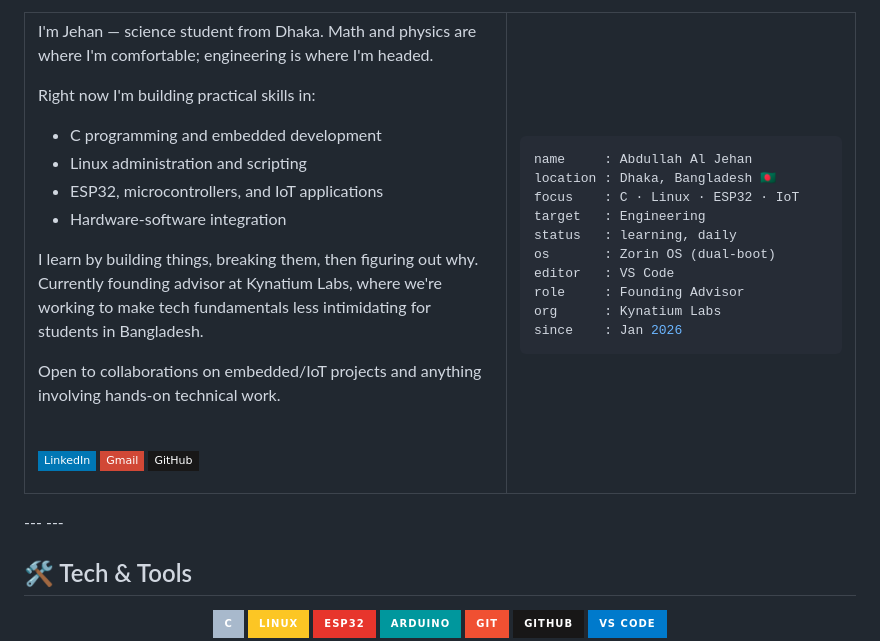
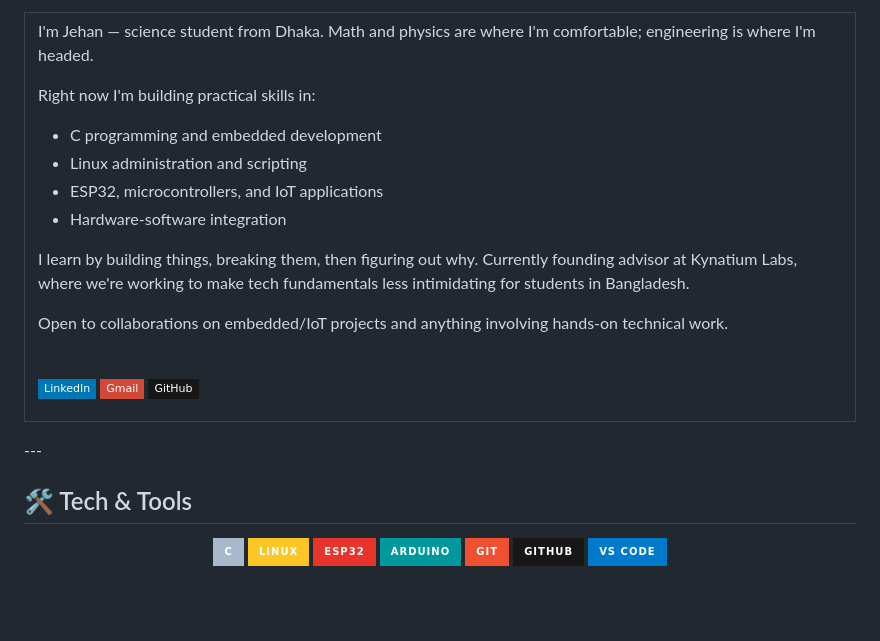
Before and after one commit to abdullahaljehan-me/abdullahaljehan-me, a Markdown page: README.md, the part around the change. Rendered like a GitHub page; badges without logos; blank space fills up the shorter version.

Commit message:
Remove personal details from README
Removed personal information section from README.

````diff
--- a/README.md
+++ b/README.md
@@ -32,25 +32,8 @@ Open to collaborations on embedded/IoT projects and anything involving hands-on
 [![GitHub](https://img.shields.io/badge/GitHub-181717?style=flat-square&logo=github&logoColor=white)](https://github.com/abdullahaljehan-me)
 
 </td>
-<td valign="top" width="58%">
-
-```yaml
-name     : Abdullah Al Jehan
-location : Dhaka, Bangladesh 🇧🇩
-focus    : C · Linux · ESP32 · IoT
-target   : Engineering
-status   : learning, daily
-os       : Zorin OS (dual-boot)
-editor   : VS Code
-role     : Founding Advisor
-org      : Kynatium Labs
-since    : Jan 2026
-```
-
-</td>
 </tr>
 </table>
----
 ---
 
 ## 🛠️ Tech & Tools
````
